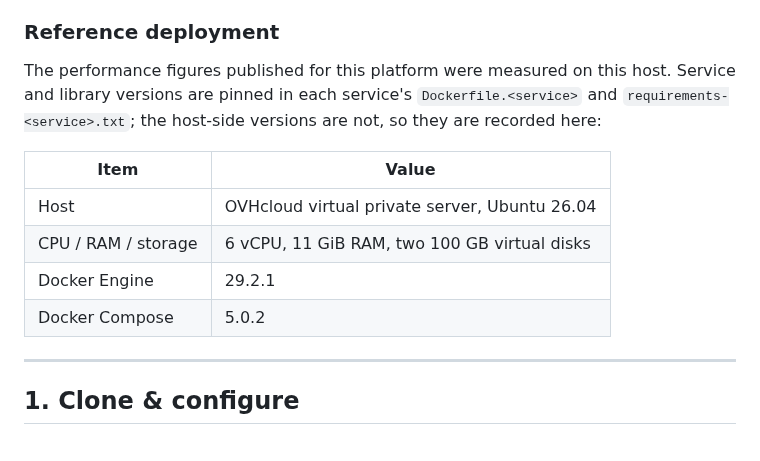
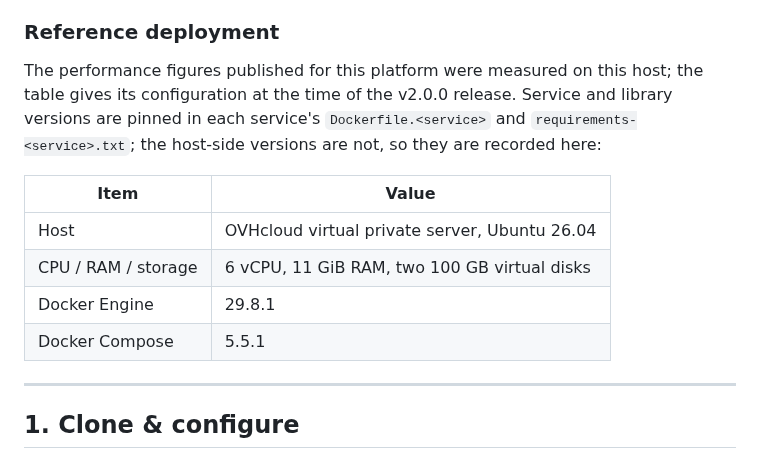
Before and after one commit to jeremie-durand/Agri-SDSS, a Markdown page: docs/DEPLOYMENT.md, the part around the change. Drawn GitHub-style.

Commit message:
docs: update the reference host to Docker 29.8.1 and Compose 5.5.1

```diff
--- a/docs/DEPLOYMENT.md
+++ b/docs/DEPLOYMENT.md
@@ -38,7 +38,8 @@ Notes:
 
 ### Reference deployment
 
-The performance figures published for this platform were measured on this host.
+The performance figures published for this platform were measured on this host;
+the table gives its configuration at the time of the v2.0.0 release.
 Service and library versions are pinned in each service's `Dockerfile.<service>`
 and `requirements-<service>.txt`; the host-side versions are not, so they are
 recorded here:
@@ -47,8 +48,8 @@ recorded here:
 | --- | --- |
 | Host | OVHcloud virtual private server, Ubuntu 26.04 |
 | CPU / RAM / storage | 6 vCPU, 11 GiB RAM, two 100 GB virtual disks |
-| Docker Engine | 29.2.1 |
-| Docker Compose | 5.0.2 |
+| Docker Engine | 29.8.1 |
+| Docker Compose | 5.5.1 |
 
 ---
 
```
